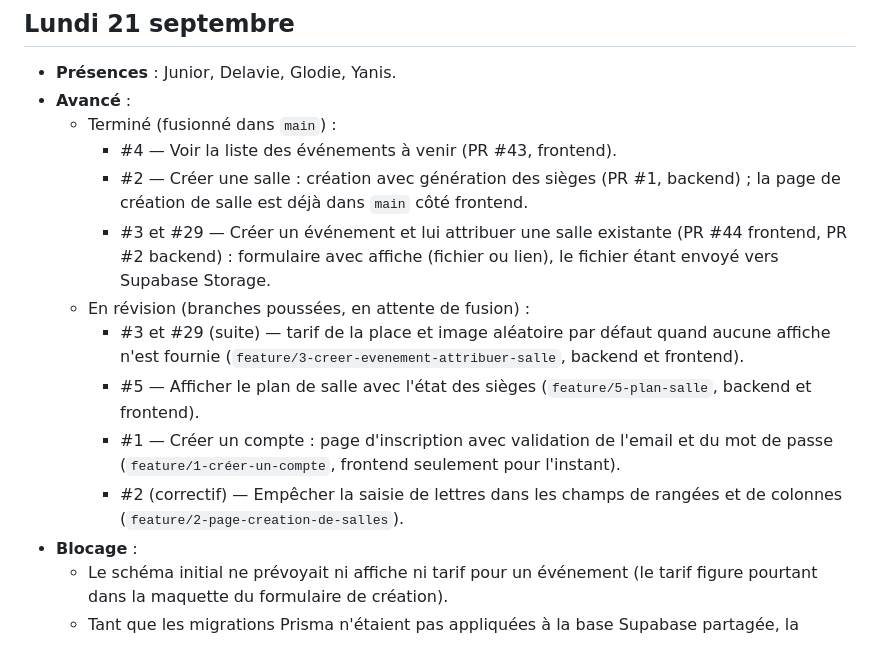
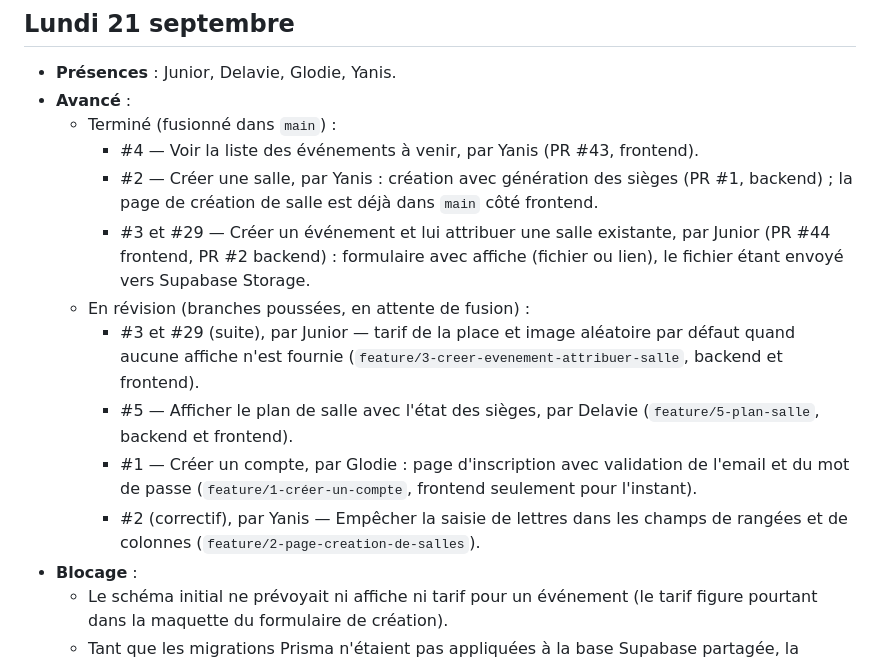
Before and after one commit to Projet-3-DA/Seats-Frontend, a Markdown page: docs/journal.md, the part around the change. GitHub-like rendering.

Commit message:
docs(journal): Attribuer les issues du 21 septembre à leurs auteurs
Co-Authored-By: Claude Sonnet 5 <noreply@anthropic.com>

```diff
--- a/docs/journal.md
+++ b/docs/journal.md
@@ -37,14 +37,14 @@
 - **Présences** : Junior, Delavie, Glodie, Yanis.
 - **Avancé** :
   - Terminé (fusionné dans `main`) :
-    - #4 — Voir la liste des événements à venir (PR #43, frontend).
-    - #2 — Créer une salle : création avec génération des sièges (PR #1, backend) ; la page de création de salle est déjà dans `main` côté frontend.
-    - #3 et #29 — Créer un événement et lui attribuer une salle existante (PR #44 frontend, PR #2 backend) : formulaire avec affiche (fichier ou lien), le fichier étant envoyé vers Supabase Storage.
+    - #4 — Voir la liste des événements à venir, par Yanis (PR #43, frontend).
+    - #2 — Créer une salle, par Yanis : création avec génération des sièges (PR #1, backend) ; la page de création de salle est déjà dans `main` côté frontend.
+    - #3 et #29 — Créer un événement et lui attribuer une salle existante, par Junior (PR #44 frontend, PR #2 backend) : formulaire avec affiche (fichier ou lien), le fichier étant envoyé vers Supabase Storage.
   - En révision (branches poussées, en attente de fusion) :
-    - #3 et #29 (suite) — tarif de la place et image aléatoire par défaut quand aucune affiche n'est fournie (`feature/3-creer-evenement-attribuer-salle`, backend et frontend).
-    - #5 — Afficher le plan de salle avec l'état des sièges (`feature/5-plan-salle`, backend et frontend).
-    - #1 — Créer un compte : page d'inscription avec validation de l'email et du mot de passe (`feature/1-créer-un-compte`, frontend seulement pour l'instant).
-    - #2 (correctif) — Empêcher la saisie de lettres dans les champs de rangées et de colonnes (`feature/2-page-creation-de-salles`).
+    - #3 et #29 (suite), par Junior — tarif de la place et image aléatoire par défaut quand aucune affiche n'est fournie (`feature/3-creer-evenement-attribuer-salle`, backend et frontend).
+    - #5 — Afficher le plan de salle avec l'état des sièges, par Delavie (`feature/5-plan-salle`, backend et frontend).
+    - #1 — Créer un compte, par Glodie : page d'inscription avec validation de l'email et du mot de passe (`feature/1-créer-un-compte`, frontend seulement pour l'instant).
+    - #2 (correctif), par Yanis — Empêcher la saisie de lettres dans les champs de rangées et de colonnes (`feature/2-page-creation-de-salles`).
 - **Blocage** :
   - Le schéma initial ne prévoyait ni affiche ni tarif pour un événement (le tarif figure pourtant dans la maquette du formulaire de création).
   - Tant que les migrations Prisma n'étaient pas appliquées à la base Supabase partagée, la création d'un événement échouait (colonne inexistante).
```
